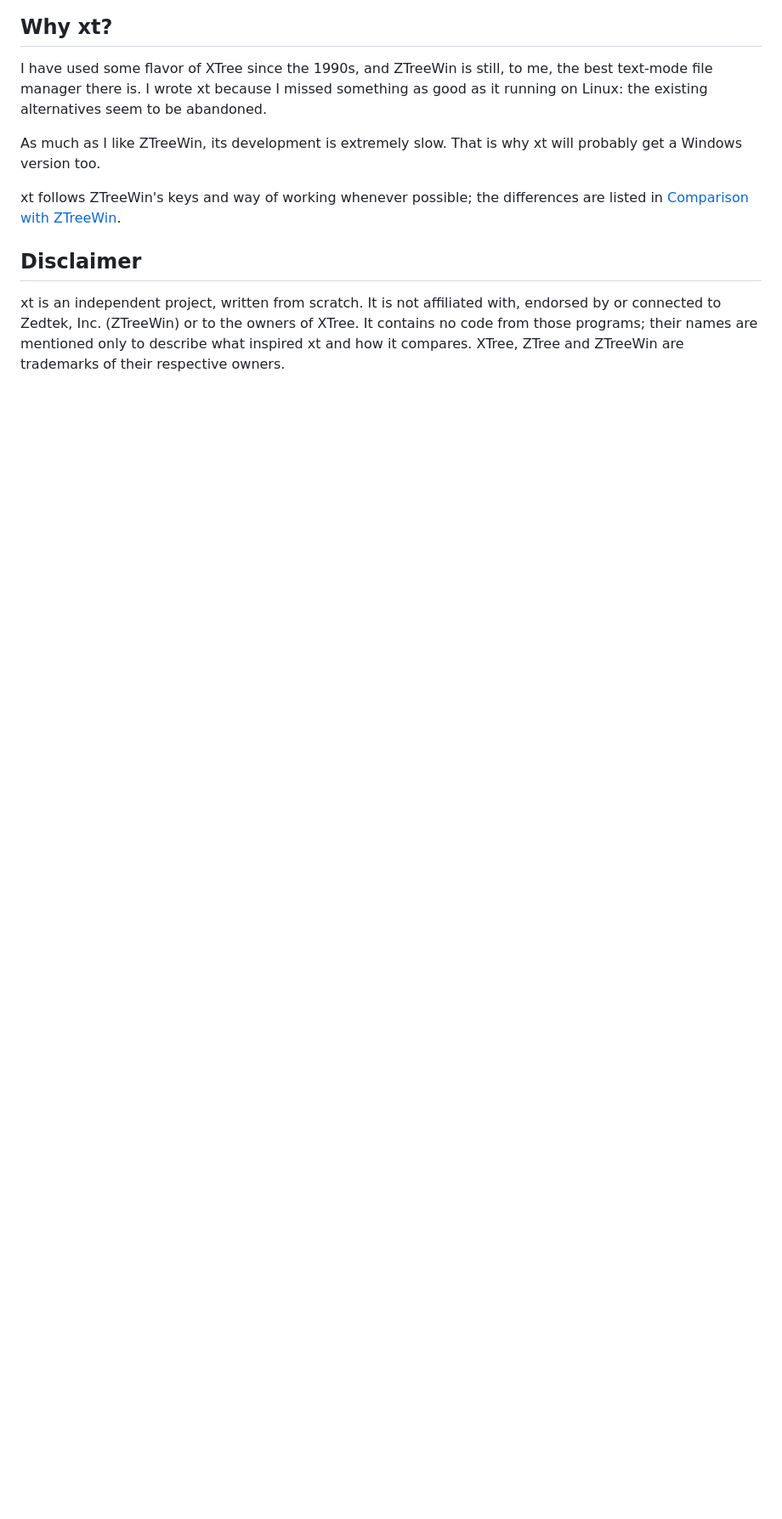
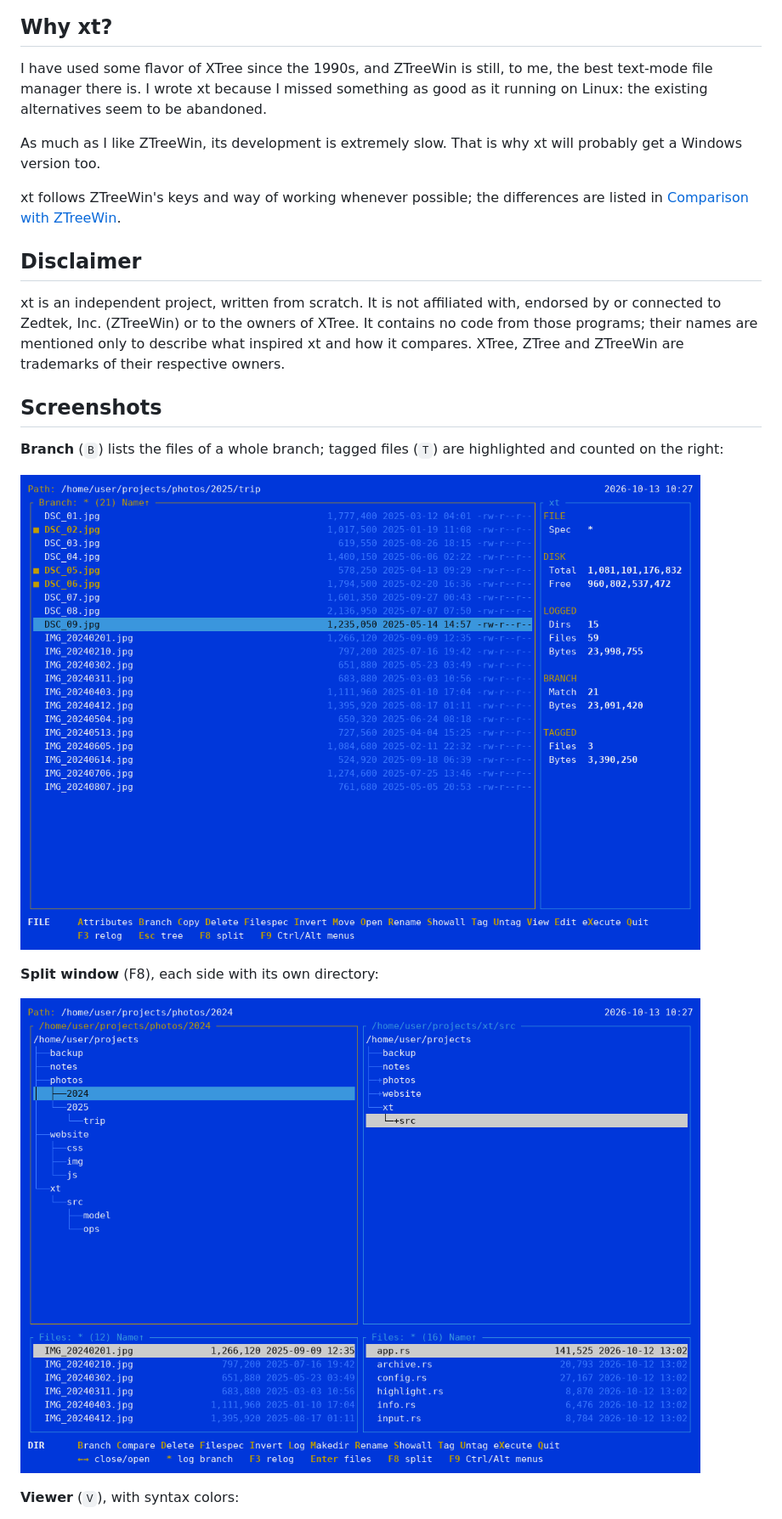
Before and after one commit to andrelnfernandes/xt, a Markdown page: README.md, the part around one of its changes. Shown at 85% size. Rendered like a GitHub page; pictures changed too: docs/screenshots/branch-tagged.png (added), docs/screenshots/split.png (added); blank space fills up the shorter version.

```diff
--- a/README.md
+++ b/README.md
@@ -24,3 +26,17 @@ with, endorsed by or connected to Zedtek, Inc. (ZTreeWin) or to the owners of
 XTree. It contains no code from those programs; their names are mentioned only
 to describe what inspired xt and how it compares. XTree, ZTree and ZTreeWin
 are trademarks of their respective owners.
+
+## Screenshots
+
+**Branch** (`B`) lists the files of a whole branch; tagged files (`T`) are
+highlighted and counted on the right:
+
+![Branch view with three tagged files](docs/screenshots/branch-tagged.png)
+
+**Split window** (F8), each side with its own directory:
+
+![Split window: photos on the left, source code on the right](docs/screenshots/split.png)
+
+**Viewer** (`V`), with syntax colors:
+
```
Also changed, not shown: other parts of README.md (+8 -0 lines), README.pt-BR.md (+22 -0 lines), docs/screenshots/theme-gruvbox.png (added), docs/screenshots/tree.png (added), docs/screenshots/viewer.png (added).
